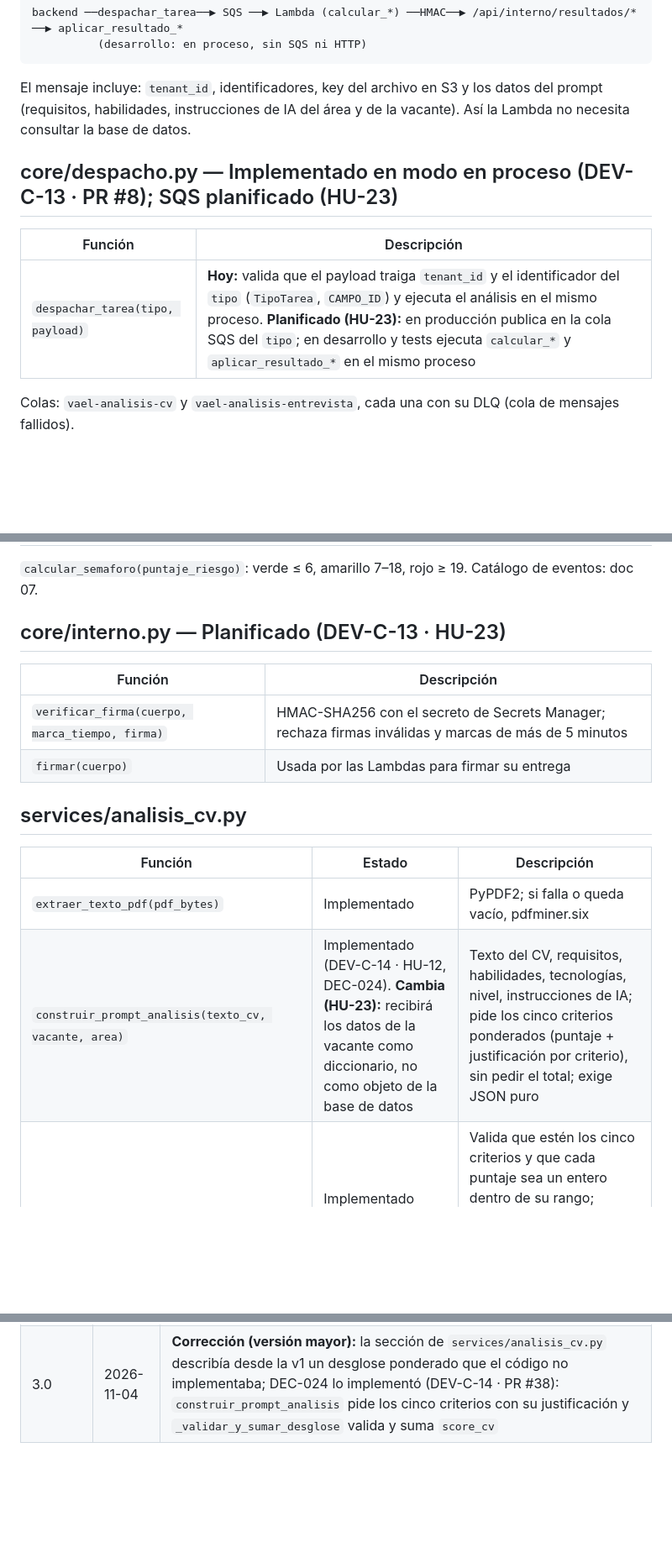
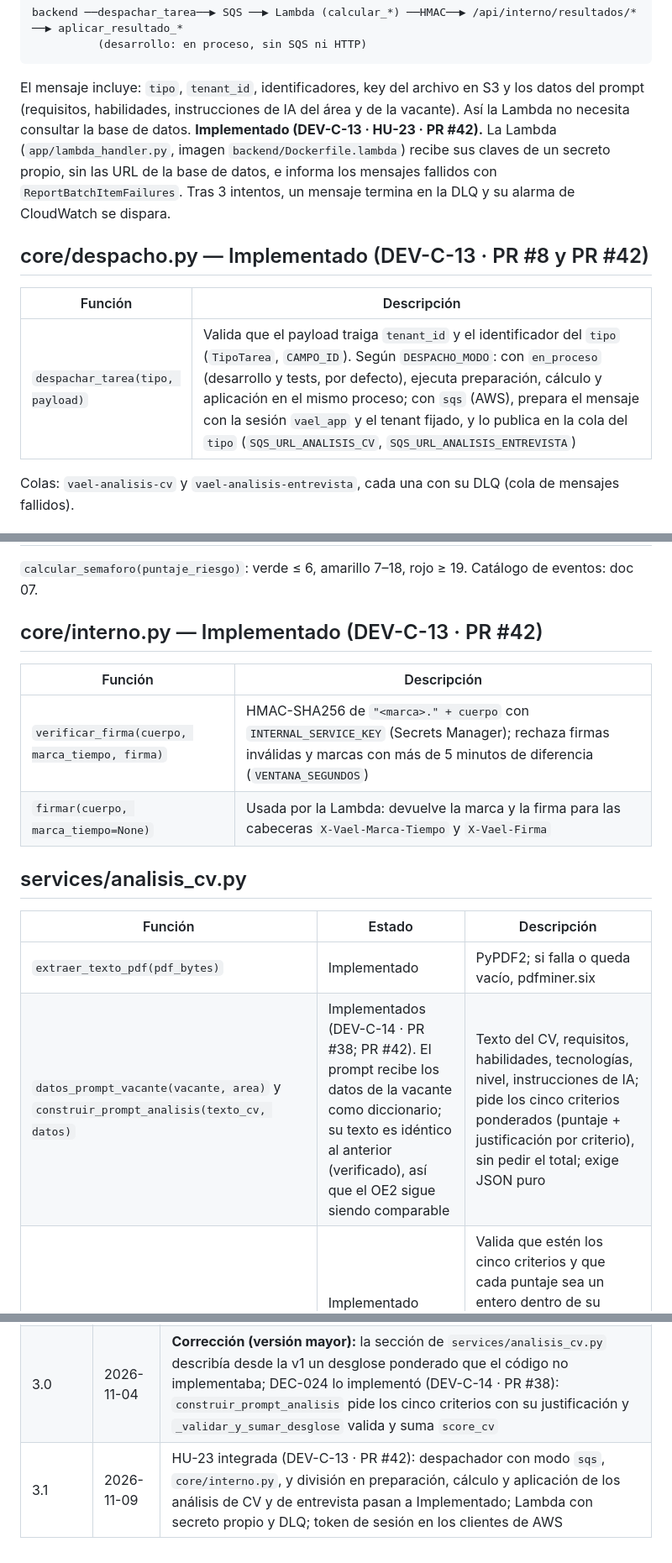
Before and after one commit to Vael-Tesis/Vael, a Markdown page: docs/diseno/08_servicios_negocio.md, 3 parts joined by grey strips. Shown at 84% size. GitHub-like rendering; blank space fills up the shorter version.

Commit message:
docs(PLN-C-03): sincronizar docs/diseno con los docs 06 v2.6 y 08 v3.1 tras HU-23 (PR #42)

````diff
--- a/docs/diseno/08_servicios_negocio.md
+++ b/docs/diseno/08_servicios_negocio.md
@@ -34,13 +34,13 @@ backend ──despachar_tarea──▶ SQS ──▶ Lambda (calcular_*) ──H
           (desarrollo: en proceso, sin SQS ni HTTP)
 ```
 
-El mensaje incluye: `tenant_id`, identificadores, key del archivo en S3 y los datos del prompt (requisitos, habilidades, instrucciones de IA del área y de la vacante). Así la Lambda no necesita consultar la base de datos.
+El mensaje incluye: `tipo`, `tenant_id`, identificadores, key del archivo en S3 y los datos del prompt (requisitos, habilidades, instrucciones de IA del área y de la vacante). Así la Lambda no necesita consultar la base de datos. **Implementado (DEV-C-13 · HU-23 · PR #42).** La Lambda (`app/lambda_handler.py`, imagen `backend/Dockerfile.lambda`) recibe sus claves de un secreto propio, sin las URL de la base de datos, e informa los mensajes fallidos con `ReportBatchItemFailures`. Tras 3 intentos, un mensaje termina en la DLQ y su alarma de CloudWatch se dispara.
 
-## core/despacho.py — Implementado en modo en proceso (DEV-C-13 · PR #8); SQS planificado (HU-23)
+## core/despacho.py — Implementado (DEV-C-13 · PR #8 y PR #42)
 
 | Función | Descripción |
 |---|---|
-| `despachar_tarea(tipo, payload)` | **Hoy:** valida que el payload traiga `tenant_id` y el identificador del `tipo` (`TipoTarea`, `CAMPO_ID`) y ejecuta el análisis en el mismo proceso. **Planificado (HU-23):** en producción publica en la cola SQS del `tipo`; en desarrollo y tests ejecuta `calcular_*` y `aplicar_resultado_*` en el mismo proceso |
+| `despachar_tarea(tipo, payload)` | Valida que el payload traiga `tenant_id` y el identificador del `tipo` (`TipoTarea`, `CAMPO_ID`). Según `DESPACHO_MODO`: con `en_proceso` (desarrollo y tests, por defecto), ejecuta preparación, cálculo y aplicación en el mismo proceso; con `sqs` (AWS), prepara el mensaje con la sesión `vael_app` y el tenant fijado, y lo publica en la cola del `tipo` (`SQS_URL_ANALISIS_CV`, `SQS_URL_ANALISIS_ENTREVISTA`) |
 
 Colas: `vael-analisis-cv` y `vael-analisis-entrevista`, cada una con su DLQ (cola de mensajes fallidos).
 
@@ -65,17 +65,17 @@ Usa `google-genai` (`google-generativeai` se eliminó), con el ID de modelo veri
 
 `calcular_semaforo(puntaje_riesgo)`: verde ≤ 6, amarillo 7–18, rojo ≥ 19. Catálogo de eventos: doc 07.
 
-## core/interno.py — Planificado (DEV-C-13 · HU-23)
+## core/interno.py — Implementado (DEV-C-13 · PR #42)
 
 | Función | Descripción |
 |---|---|
-| `verificar_firma(cuerpo, marca_tiempo, firma)` | HMAC-SHA256 con el secreto de Secrets Manager; rechaza firmas inválidas y marcas de más de 5 minutos |
-| `firmar(cuerpo)` | Usada por las Lambdas para firmar su entrega |
+| `verificar_firma(cuerpo, marca_tiempo, firma)` | HMAC-SHA256 de `"<marca>." + cuerpo` con `INTERNAL_SERVICE_KEY` (Secrets Manager); rechaza firmas inválidas y marcas con más de 5 minutos de diferencia (`VENTANA_SEGUNDOS`) |
+| `firmar(cuerpo, marca_tiempo=None)` | Usada por la Lambda: devuelve la marca y la firma para las cabeceras `X-Vael-Marca-Tiempo` y `X-Vael-Firma` |
 
 ## services/analisis_cv.py
 
 | Función | Estado | Descripción |
 |---|---|---|
 | `extraer_texto_pdf(pdf_bytes)` | Implementado | PyPDF2; si falla o queda vacío, pdfminer.six |
-| `construir_prompt_analisis(texto_cv, vacante, area)` | Implementado (DEV-C-14 · HU-12, DEC-024). **Cambia (HU-23):** recibirá los datos de la vacante como diccionario, no como objeto de la base de datos | Texto del CV, requisitos, habilidades, tecnologías, nivel, instrucciones de IA; pide los cinco criterios ponderados (puntaje + justificación por criterio), sin pedir el total; exige JSON puro |
+| `datos_prompt_vacante(vacante, area)` y `construir_prompt_analisis(texto_cv, datos)` | Implementados (DEV-C-14 · PR #38; PR #42). El prompt recibe los datos de la vacante como diccionario; su texto es idéntico al anterior (verificado), así que el OE2 sigue siendo comparable | Texto del CV, requisitos, habilidades, tecnologías, nivel, instrucciones de IA; pide los cinco criterios ponderados (puntaje + justificación por criterio), sin pedir el total; exige JSON puro |
 | `_validar_y_sumar_desglose(criterios)` | Implementado (DEV-C-14 · HU-12, DEC-024) | Valida que estén los cinco criterios y que cada puntaje sea un entero dentro de su rango; `score_cv` es su suma. Si algo no cumple, lanza el error que deja al análisis como fallido (ver más abajo) |
@@ -206,3 +210,4 @@ Las métricas del dashboard (DEV-A-10 · PR #29) se calculan en `routers/metrica
 | 2.2 | 2026-10-27 | Cierre del Sprint 1: implementados despachador en proceso, `google-genai` con reintento, score, logs JSON, servicio de decisiones, correo de cierre, sesiones, vacantes, candidatos y scripts. Emociones eliminadas. La división cálculo/aplicación y la firma HMAC quedan para HU-23. Pendiente: lote de la etapa entrevista (DEC-022) |
 | 2.3 | 2026-11-03 | Sprint 2: recomendación de finalistas por `top_candidatos_finalistas` con `ranking_vacante` y `recomendaciones_finalistas` (DEC-022, PR #27); `enviar_correos=False` para las semillas (PR #28); banco de talento y métricas implementados en sus routers (PR #29, #31); reintento ante 504 y tiempo límite de Gemini (PR #23) |
 | 3.0 | 2026-11-04 | **Corrección (versión mayor):** la sección de `services/analisis_cv.py` describía desde la v1 un desglose ponderado que el código no implementaba; DEC-024 lo implementó (DEV-C-14 · PR #38): `construir_prompt_analisis` pide los cinco criterios con su justificación y `_validar_y_sumar_desglose` valida y suma `score_cv` |
+| 3.1 | 2026-11-09 | HU-23 integrada (DEV-C-13 · PR #42): despachador con modo `sqs`, `core/interno.py`, y división en preparación, cálculo y aplicación de los análisis de CV y de entrevista pasan a Implementado; Lambda con secreto propio y DLQ; token de sesión en los clientes de AWS |
````
Also changed, not shown: other parts of docs/diseno/08_servicios_negocio.md (+12 -8 lines), docs/diseno/06_api_endpoints.md (+15 -5 lines).
